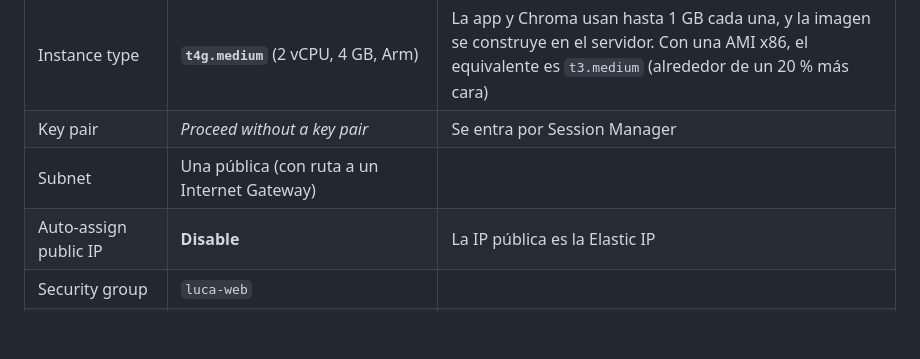
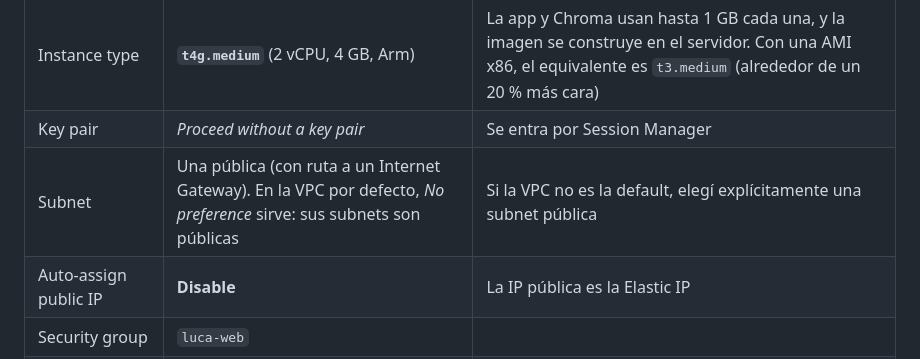
Before and after one commit to ricardo-dipasquale/luca, a Markdown page: deploy/aws/INFRA.md, the part around the change. Rendered like a GitHub page; blank space fills up the shorter version.

Commit message:
INFRA.md: subnet "No preference" sirve en la VPC por defecto
Co-Authored-By: Claude Opus 5.5 <noreply@anthropic.com>

```diff
--- a/deploy/aws/INFRA.md
+++ b/deploy/aws/INFRA.md
@@ -84,7 +84,7 @@ Es el único permiso de la instancia: le permite registrarse en Session Manager.
 | AMI | **Ubuntu Server 24.04 LTS**, y en el selector *Architecture* (a la derecha) **64-bit (Arm)** | La consola propone x86 por defecto, y `t4g` no la acepta |
 | Instance type | **`t4g.medium`** (2 vCPU, 4 GB, Arm) | La app y Chroma usan hasta 1 GB cada una, y la imagen se construye en el servidor. Con una AMI x86, el equivalente es `t3.medium` (alrededor de un 20 % más cara) |
 | Key pair | *Proceed without a key pair* | Se entra por Session Manager |
-| Subnet | Una pública (con ruta a un Internet Gateway) | |
+| Subnet | Una pública (con ruta a un Internet Gateway). En la VPC por defecto, *No preference* sirve: sus subnets son públicas | Si la VPC no es la default, elegí explícitamente una subnet pública |
 | Auto-assign public IP | **Disable** | La IP pública es la Elastic IP |
 | Security group | `luca-web` | |
 | Storage | **30 GiB gp3**, *Encrypted*: **Yes** (la clave por defecto `aws/ebs` alcanza) | El disco tiene los datos de estudiantes |
```
